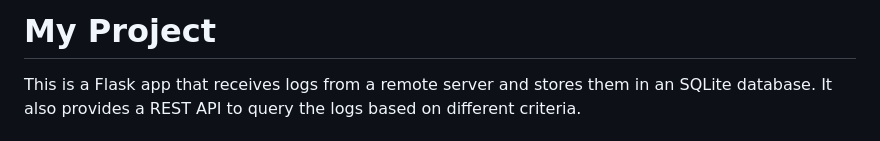
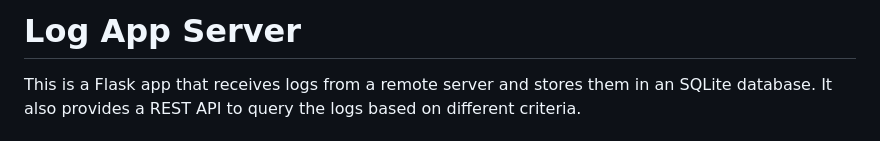
Before and after one commit to mehtapinal/jpmc, a Markdown page: README.md, the part around the change. Drawn GitHub-style.

```diff
--- a/README.md
+++ b/README.md
@@ -1,4 +1,4 @@
-# My Project
+# Log App Server
 This is a Flask app that receives logs from a remote server and stores them in an SQLite database.
 It also provides a REST API to query the logs based on different criteria.
 
```
